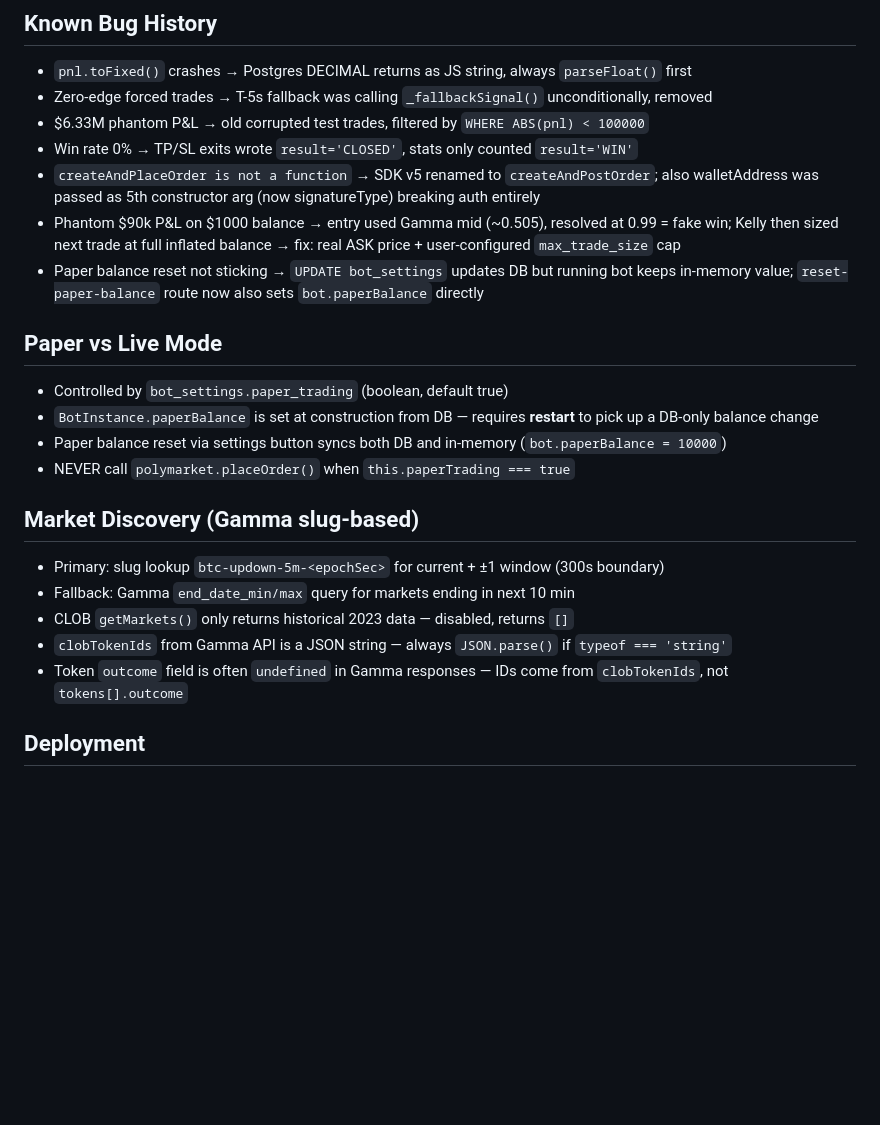
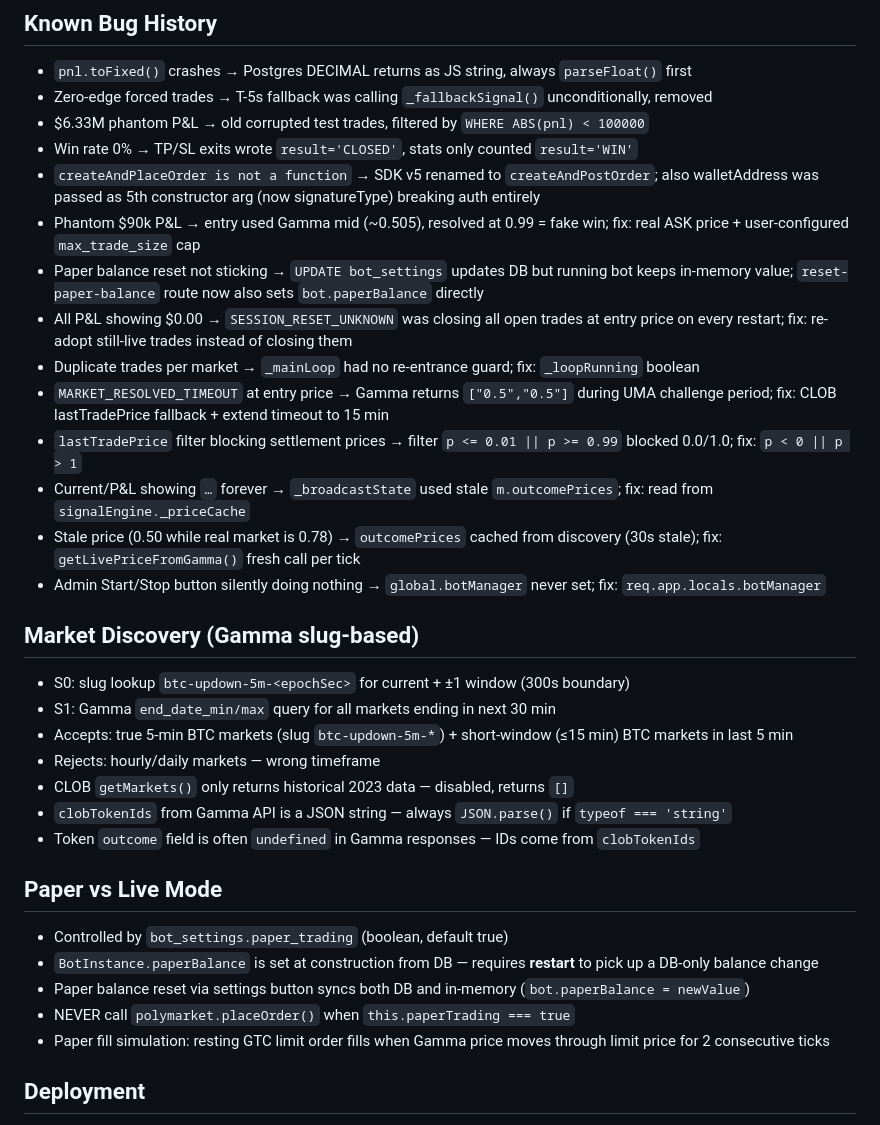
Before and after one commit to fmrxr/polybot-backend, a Markdown page: CLAUDE.md, the part around one of its changes. GitHub-like rendering; blank space fills up the shorter version.

```diff
--- a/CLAUDE.md
+++ b/CLAUDE.md
@@ -53,21 +112,31 @@ await clobClient.createAndPostOrder(
 - $6.33M phantom P&L → old corrupted test trades, filtered by `WHERE ABS(pnl) < 100000`
 - Win rate 0% → TP/SL exits wrote `result='CLOSED'`, stats only counted `result='WIN'`
 - `createAndPlaceOrder is not a function` → SDK v5 renamed to `createAndPostOrder`; also walletAddress was passed as 5th constructor arg (now signatureType) breaking auth entirely
-- Phantom $90k P&L on $1000 balance → entry used Gamma mid (~0.505), resolved at 0.99 = fake win; Kelly then sized next trade at full inflated balance → fix: real ASK price + user-configured `max_trade_size` cap
+- Phantom $90k P&L → entry used Gamma mid (~0.505), resolved at 0.99 = fake win; fix: real ASK price + user-configured `max_trade_size` cap
 - Paper balance reset not sticking → `UPDATE bot_settings` updates DB but running bot keeps in-memory value; `reset-paper-balance` route now also sets `bot.paperBalance` directly
+- All P&L showing $0.00 → `SESSION_RESET_UNKNOWN` was closing all open trades at entry price on every restart; fix: re-adopt still-live trades instead of closing them
+- Duplicate trades per market → `_mainLoop` had no re-entrance guard; fix: `_loopRunning` boolean
+- `MARKET_RESOLVED_TIMEOUT` at entry price → Gamma returns `["0.5","0.5"]` during UMA challenge period; fix: CLOB lastTradePrice fallback + extend timeout to 15 min
+- `lastTradePrice` filter blocking settlement prices → filter `p <= 0.01 || p >= 0.99` blocked 0.0/1.0; fix: `p < 0 || p > 1`
+- Current/P&L showing `…` forever → `_broadcastState` used stale `m.outcomePrices`; fix: read from `signalEngine._priceCache`
+- Stale price (0.50 while real market is 0.78) → `outcomePrices` cached from discovery (30s stale); fix: `getLivePriceFromGamma()` fresh call per tick
+- Admin Start/Stop button silently doing nothing → `global.botManager` never set; fix: `req.app.locals.botManager`
+
+## Market Discovery (Gamma slug-based)
+- S0: slug lookup `btc-updown-5m-<epochSec>` for current + ±1 window (300s boundary)
+- S1: Gamma `end_date_min/max` query for all markets ending in next 30 min
+- Accepts: true 5-min BTC markets (slug `btc-updown-5m-*`) + short-window (≤15 min) BTC markets in last 5 min
+- Rejects: hourly/daily markets — wrong timeframe
+- CLOB `getMarkets()` only returns historical 2023 data — disabled, returns `[]`
+- `clobTokenIds` from Gamma API is a JSON string — always `JSON.parse()` if `typeof === 'string'`
+- Token `outcome` field is often `undefined` in Gamma responses — IDs come from `clobTokenIds`
 
 ## Paper vs Live Mode
 - Controlled by `bot_settings.paper_trading` (boolean, default true)
 - `BotInstance.paperBalance` is set at construction from DB — requires **restart** to pick up a DB-only balance change
-- Paper balance reset via settings button syncs both DB and in-memory (`bot.paperBalance = 10000`)
+- Paper balance reset via settings button syncs both DB and in-memory (`bot.paperBalance = newValue`)
 - NEVER call `polymarket.placeOrder()` when `this.paperTrading === true`
-
-## Market Discovery (Gamma slug-based)
-- Primary: slug lookup `btc-updown-5m-<epochSec>` for current + ±1 window (300s boundary)
-- Fallback: Gamma `end_date_min/max` query for markets ending in next 10 min
-- CLOB `getMarkets()` only returns historical 2023 data — disabled, returns `[]`
-- `clobTokenIds` from Gamma API is a JSON string — always `JSON.parse()` if `typeof === 'string'`
-- Token `outcome` field is often `undefined` in Gamma responses — IDs come from `clobTokenIds`, not `tokens[].outcome`
+- Paper fill simulation: resting GTC limit order fills when Gamma price moves through limit price for 2 consecutive ticks
 
 ## Deployment
 - Backend: Render (auto-deploys on push to `main` branch of `github.com/fmrxr/polybot-backend`)
```
Also changed, not shown: other parts of CLAUDE.md (+66 -7 lines).
